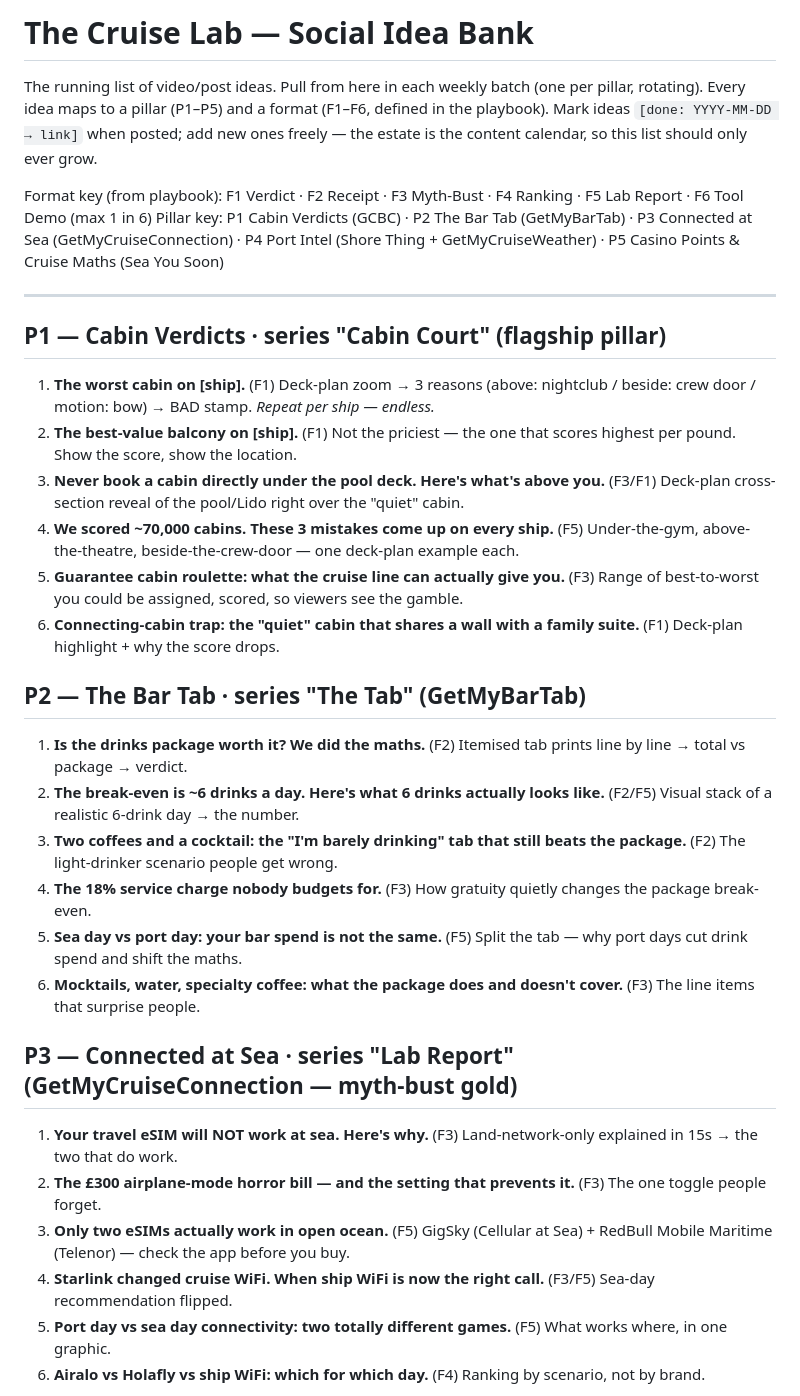
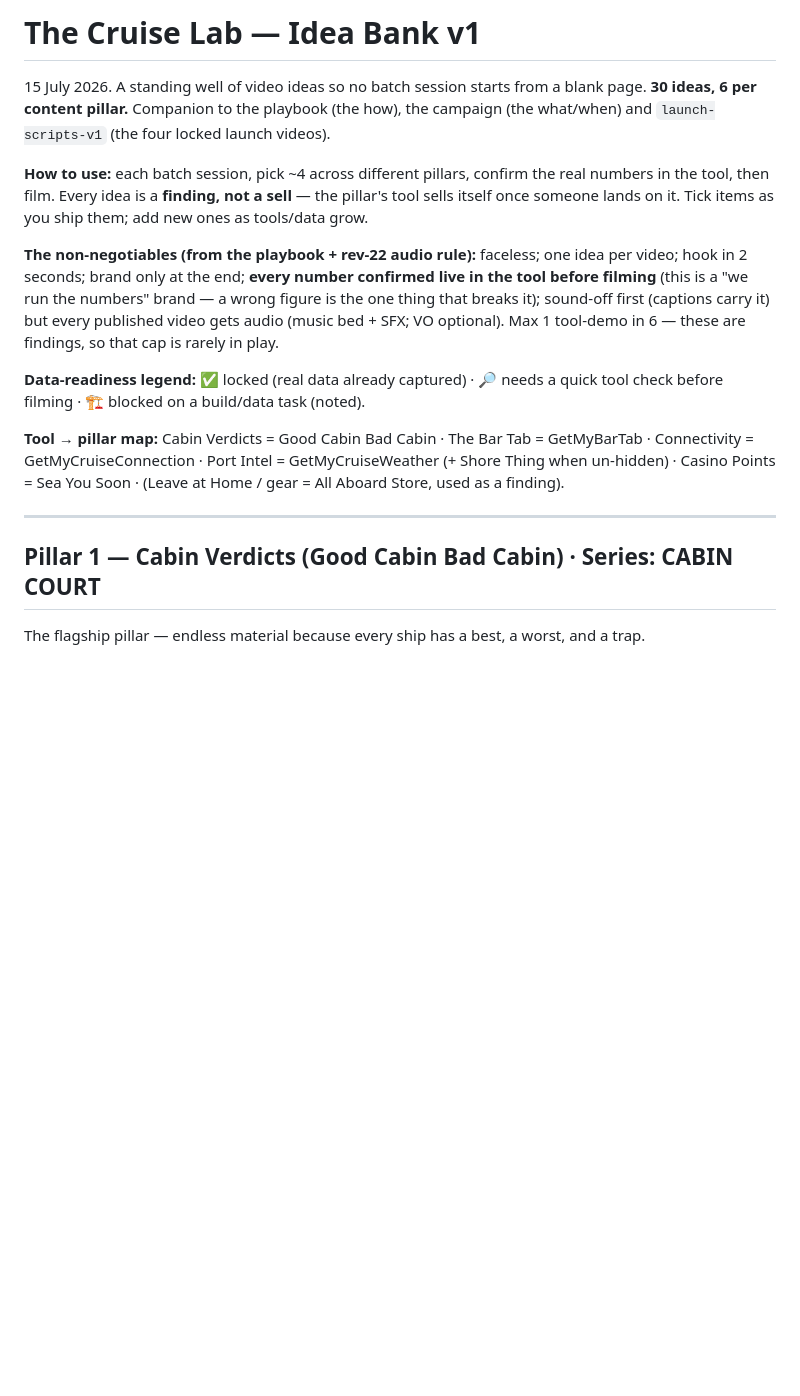
Before and after one commit to sbrodie1978/thecruiselab, a Markdown page: social/ideas.md, the part around one of its changes. GitHub-like rendering; blank space fills up the shorter version.

Commit message:
Social: launch batch scripts v1 + 30-idea bank

```diff
--- a/social/ideas.md
+++ b/social/ideas.md
@@ -1,39 +1,18 @@
-# The Cruise Lab — Social Idea Bank
+# The Cruise Lab — Idea Bank v1
 
-The running list of video/post ideas. Pull from here in each weekly batch (one per pillar,
-rotating). Every idea maps to a pillar (P1–P5) and a format (F1–F6, defined in the playbook).
-Mark ideas `[done: YYYY-MM-DD → link]` when posted; add new ones freely — the estate is the
-content calendar, so this list should only ever grow.
+15 July 2026. A standing well of video ideas so no batch session starts from a blank page. **30 ideas, 6 per content pillar.** Companion to the playbook (the how), the campaign (the what/when) and `launch-scripts-v1` (the four locked launch videos).
 
-Format key (from playbook): F1 Verdict · F2 Receipt · F3 Myth-Bust · F4 Ranking · F5 Lab Report · F6 Tool Demo (max 1 in 6)
-Pillar key: P1 Cabin Verdicts (GCBC) · P2 The Bar Tab (GetMyBarTab) · P3 Connected at Sea (GetMyCruiseConnection) · P4 Port Intel (Shore Thing + GetMyCruiseWeather) · P5 Casino Points & Cruise Maths (Sea You Soon)
+**How to use:** each batch session, pick ~4 across different pillars, confirm the real numbers in the tool, then film. Every idea is a **finding, not a sell** — the pillar's tool sells itself once someone lands on it. Tick items as you ship them; add new ones as tools/data grow.
+
+**The non-negotiables (from the playbook + rev-22 audio rule):** faceless; one idea per video; hook in 2 seconds; brand only at the end; **every number confirmed live in the tool before filming** (this is a "we run the numbers" brand — a wrong figure is the one thing that breaks it); sound-off first (captions carry it) but every published video gets audio (music bed + SFX; VO optional). Max 1 tool-demo in 6 — these are findings, so that cap is rarely in play.
+
+**Data-readiness legend:** ✅ locked (real data already captured) · 🔎 needs a quick tool check before filming · 🏗️ blocked on a build/data task (noted).
+
+**Tool → pillar map:** Cabin Verdicts = Good Cabin Bad Cabin · The Bar Tab = GetMyBarTab · Connectivity = GetMyCruiseConnection · Port Intel = GetMyCruiseWeather (+ Shore Thing when un-hidden) · Casino Points = Sea You Soon · (Leave at Home / gear = All Aboard Store, used as a finding).
 
 ---
 
-## P1 — Cabin Verdicts · series "Cabin Court" (flagship pillar)
+## Pillar 1 — Cabin Verdicts (Good Cabin Bad Cabin) · Series: CABIN COURT
 
-1. **The worst cabin on [ship].** (F1) Deck-plan zoom → 3 reasons (above: nightclub / beside: crew door / motion: bow) → BAD stamp. *Repeat per ship — endless.*
-2. **The best-value balcony on [ship].** (F1) Not the priciest — the one that scores highest per pound. Show the score, show the location.
-3. **Never book a cabin directly under the pool deck. Here's what's above you.** (F3/F1) Deck-plan cross-section reveal of the pool/Lido right over the "quiet" cabin.
-4. **We scored ~70,000 cabins. These 3 mistakes come up on every ship.** (F5) Under-the-gym, above-the-theatre, beside-the-crew-door — one deck-plan example each.
-5. **Guarantee cabin roulette: what the cruise line can actually give you.** (F3) Range of best-to-worst you could be assigned, scored, so viewers see the gamble.
-6. **Connecting-cabin trap: the "quiet" cabin that shares a wall with a family suite.** (F1) Deck-plan highlight + why the score drops.
+The flagship pillar — endless material because every ship has a best, a worst, and a trap.
 
-## P2 — The Bar Tab · series "The Tab" (GetMyBarTab)
-
-1. **Is the drinks package worth it? We did the maths.** (F2) Itemised tab prints line by line → total vs package → verdict.
-2. **The break-even is ~6 drinks a day. Here's what 6 drinks actually looks like.** (F2/F5) Visual stack of a realistic 6-drink day → the number.
-3. **Two coffees and a cocktail: the "I'm barely drinking" tab that still beats the package.** (F2) The light-drinker scenario people get wrong.
-4. **The 18% service charge nobody budgets for.** (F3) How gratuity quietly changes the package break-even.
-5. **Sea day vs port day: your bar spend is not the same.** (F5) Split the tab — why port days cut drink spend and shift the maths.
-6. **Mocktails, water, specialty coffee: what the package does and doesn't cover.** (F3) The line items that surprise people.
-
-## P3 — Connected at Sea · series "Lab Report" (GetMyCruiseConnection — myth-bust gold)
-
-1. **Your travel eSIM will NOT work at sea. Here's why.** (F3) Land-network-only explained in 15s → the two that do work.
-2. **The £300 airplane-mode horror bill — and the setting that prevents it.** (F3) The one toggle people forget.
-3. **Only two eSIMs actually work in open ocean.** (F5) GigSky (Cellular at Sea) + RedBull Mobile Maritime (Telenor) — check the app before you buy.
-4. **Starlink changed cruise WiFi. When ship WiFi is now the right call.** (F3/F5) Sea-day recommendation flipped.
-5. **Port day vs sea day connectivity: two totally different games.** (F5) What works where, in one graphic.
-6. **Airalo vs Holafly vs ship WiFi: which for which day.** (F4) Ranking by scenario, not by brand.
-
```
Also changed, not shown: other parts of social/ideas.md (+69 -22 lines).
